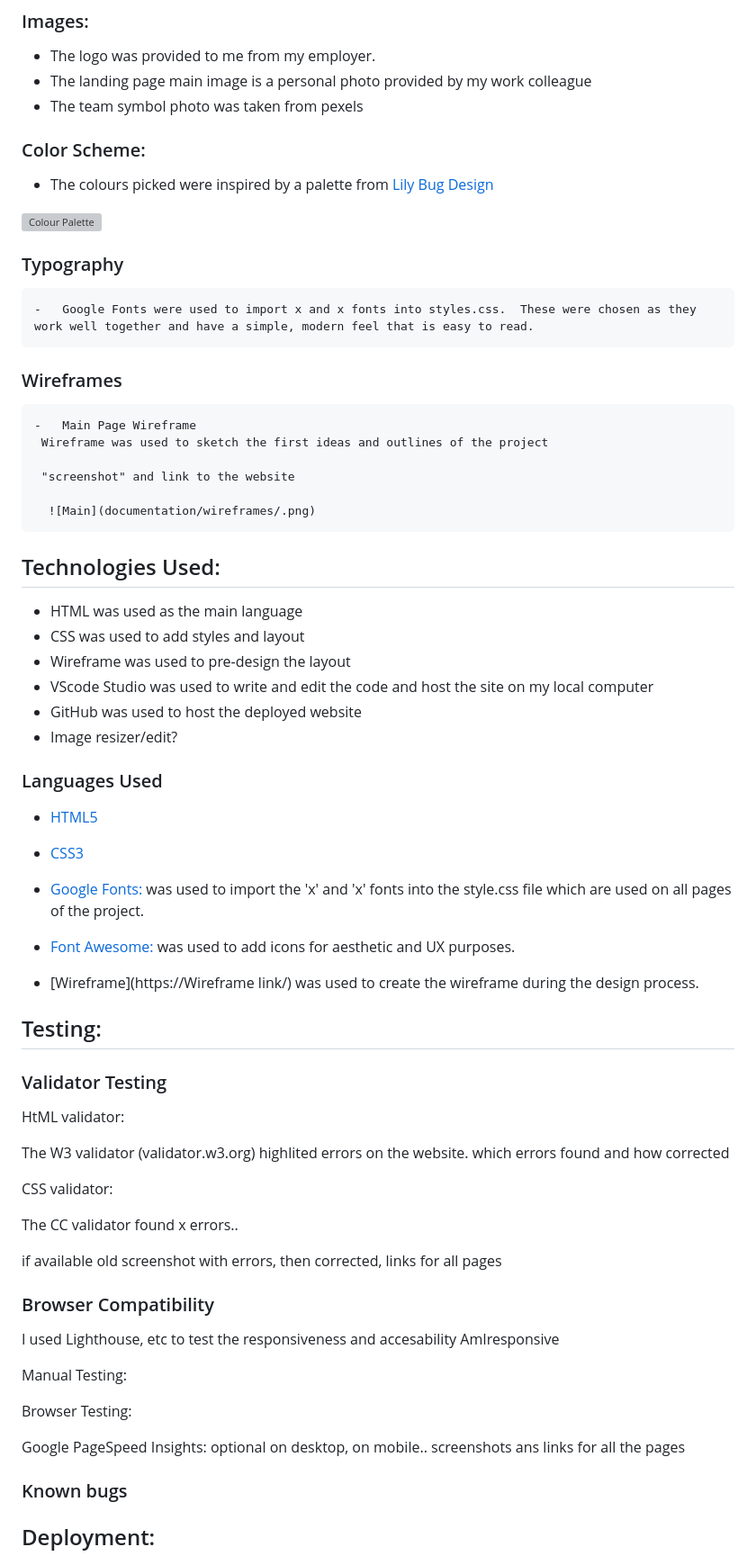
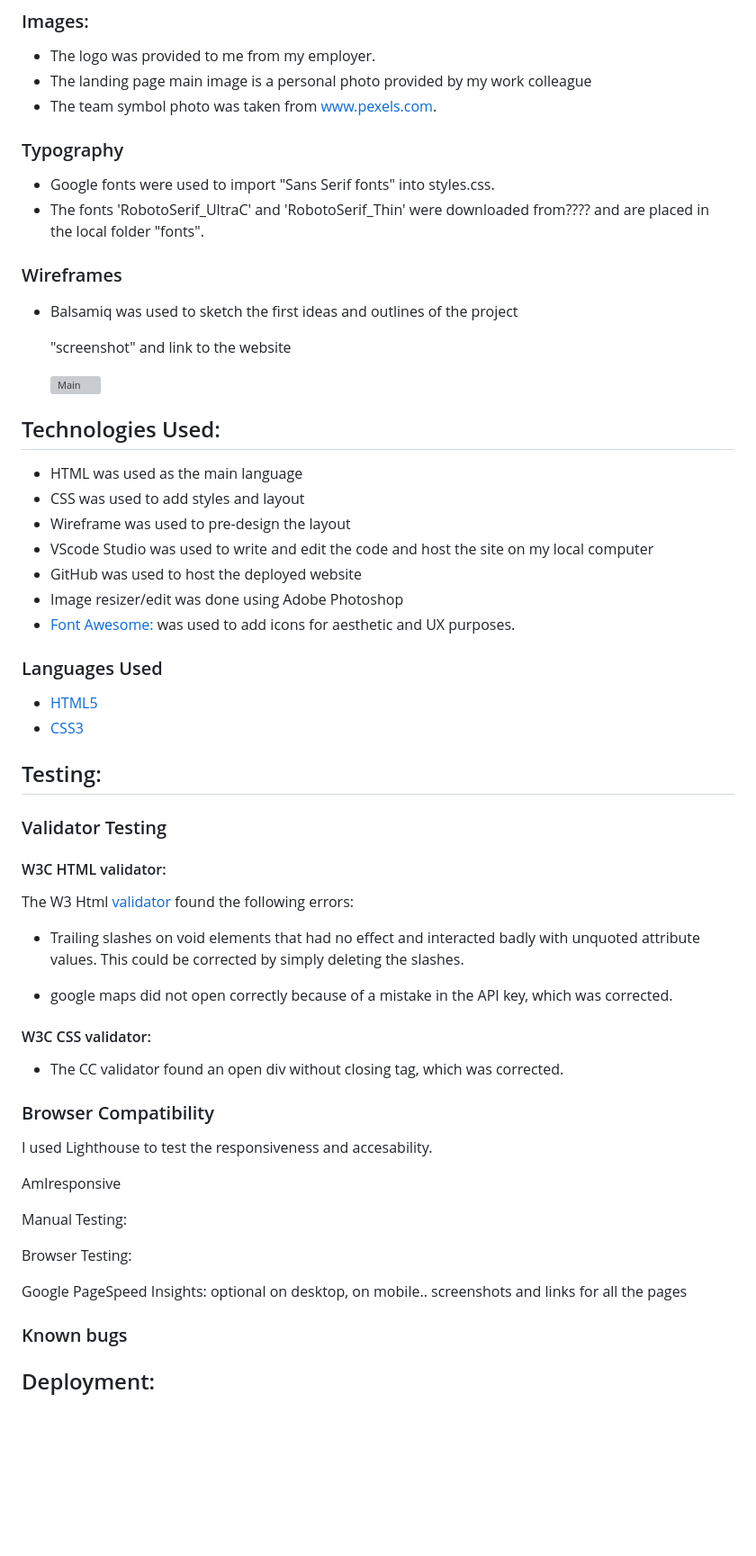
Before and after one commit to mufasa1611/cody, a Markdown page: README.md, the part around the change printed below. Shown: that part at 90% size. GitHub-like rendering; blank space fills up the shorter version; grey boxes are pictures that could not be loaded.

```diff
--- a/README.md
+++ b/README.md
@@ -98,20 +96,15 @@ The footer section contains clickable links to the social media accounts like fa
 ### Images:
   + The logo was provided to me from my employer.
   + The landing page main image is a personal photo provided by my work colleague
-  + The team symbol photo was taken from pexels
-
-### Color Scheme:
-  + The colours picked were inspired by a palette from [Lily Bug Design](https://www.lilybugdesign.co.nz/colour-wall)
-
-  ![Colour Palette](documentation/supp-images/.png)
+  + The team symbol photo was taken from www.pexels.com.
 
 ### Typography
-    -   Google Fonts were used to import x and x fonts into styles.css.  These were chosen as they work well together and have a simple, modern feel that is easy to read.
+  +   Google fonts were used to import "Sans Serif fonts" into styles.css.
+  + The fonts  'RobotoSerif_UltraC' and 'RobotoSerif_Thin' were downloaded from???? and are placed in the local folder "fonts".
 
  ### Wireframes
 
-    -   Main Page Wireframe
-     Wireframe was used to sketch the first ideas and outlines of the project
+  +  Balsamiq was used to sketch the first ideas and outlines of the project
 
      "screenshot" and link to the website
 
@@ -124,7 +117,9 @@ The footer section contains clickable links to the social media accounts like fa
 + Wireframe was used to pre-design the layout
 + VScode Studio was used to write and edit the code and host the site on my local computer
 + GitHub was used to host the deployed website
-+ Image resizer/edit?
++ Image resizer/edit was done using Adobe Photoshop
++  [Font Awesome:](https://fontawesome.com/) was used to add icons for aesthetic and UX purposes.
+
 
 ### Languages Used
 
@@ -132,36 +127,34 @@ The footer section contains clickable links to the social media accounts like fa
 -   [CSS3](https://en.wikipedia.org/wiki/Cascading_Style_Sheets)
 
 
--   [Google Fonts:](https://fonts.google.com/) was used to import the 'x' and 'x' fonts into the style.css file which are used on all pages of the project.
--   [Font Awesome:](https://fontawesome.com/) was used to add icons for aesthetic and UX purposes.
--   [Wireframe](https://Wireframe link/) was used to create the wireframe during the design process.
-
-
 ## Testing:
 
 ### Validator Testing
 
-HtML validator:
+#### W3C HTML validator:
 
-The W3 validator (validator.w3.org) highlited errors on the website. which errors found and how corrected
+ The W3 Html [validator](www.validator.w3.org) found the following errors:
 
-CSS validator:
+- Trailing slashes on void elements that had no effect and interacted badly with unquoted attribute values. This could be corrected by simply deleting the slashes.
 
-The CC validator found x errors..
+- google maps did not open correctly because of a mistake in the API key, which was corrected.
 
-if available old screenshot with errors, then corrected, links for all pages
+#### W3C CSS validator:
+
+- The CC validator found an open div without closing tag, which was corrected.
+
 
 ### Browser Compatibility
 
+I used Lighthouse to test the responsiveness and accesability.
 
-I used Lighthouse, etc to test the responsiveness and accesability
 AmIresponsive
 
 Manual Testing:
 
 Browser Testing:
 
-Google PageSpeed Insights: optional on desktop, on mobile.. screenshots ans links for all the pages
+Google PageSpeed Insights: optional on desktop, on mobile.. screenshots and links for all the pages
 
 ### Known bugs
 
```
Also changed, not shown: other parts of README.md (+16 -18 lines), assets/img/altrad.png, assets/img/bground.jpg, 1 other file.
